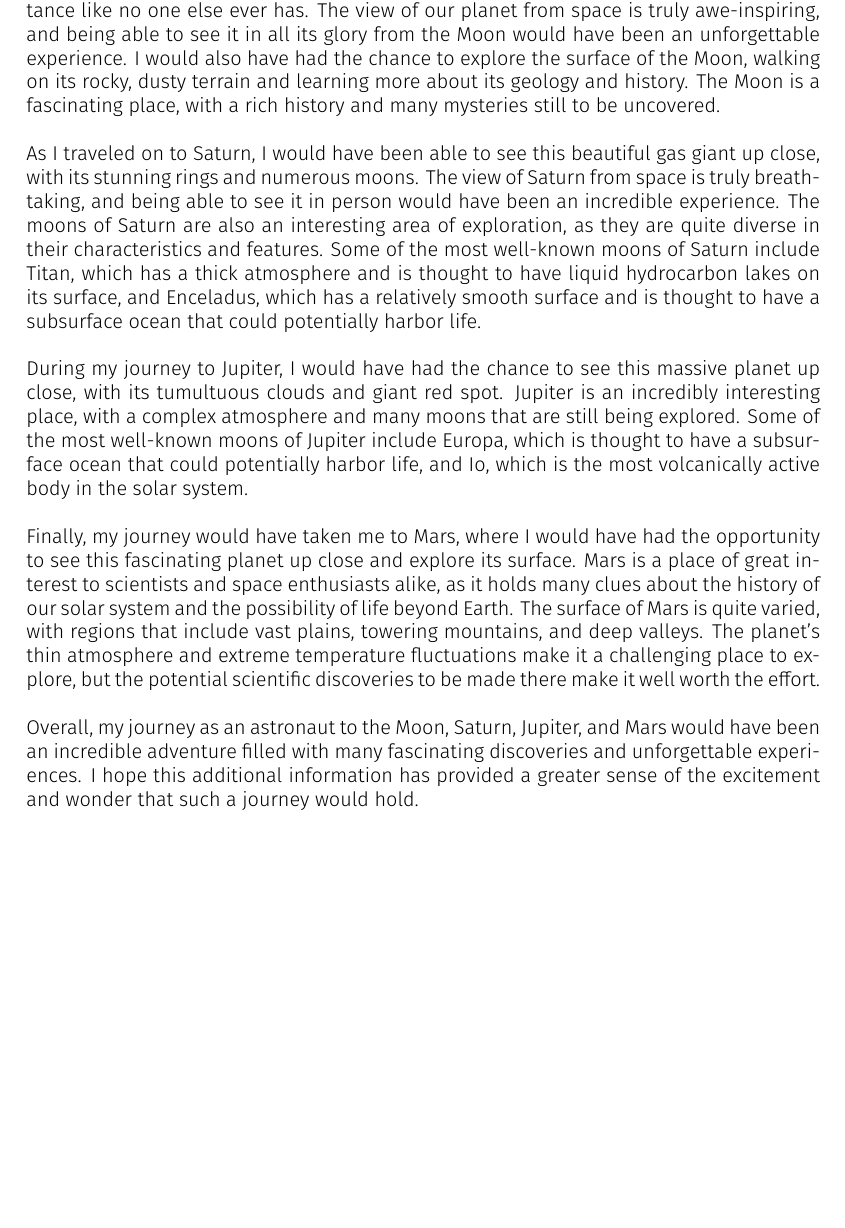
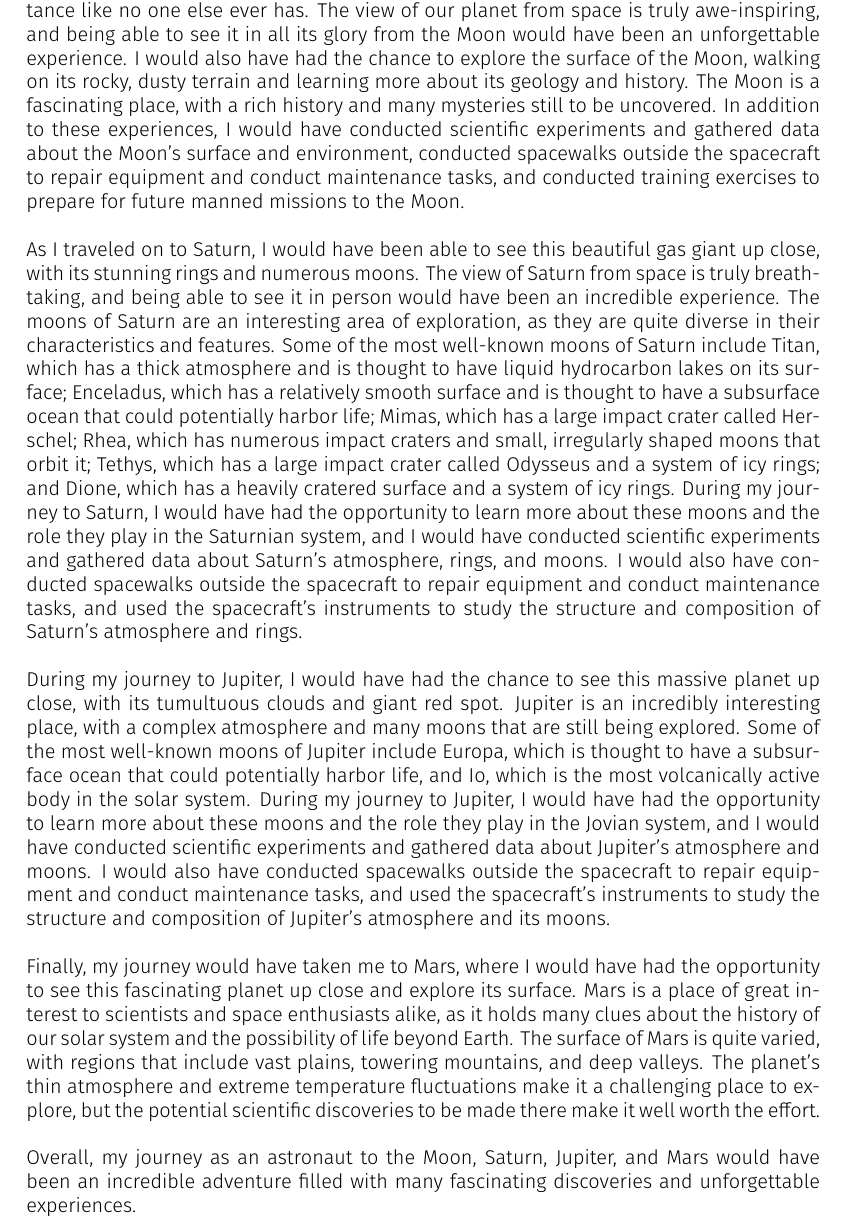
Before and after one commit to M0h3eN/zCv, a LaTeX thesis (example/main.tex, which reads example/doc/cover-letter.tex): part of page 4 of 4, cut so that both start at the same text, the shorter picture padded with empty space. Compiled offline with XeLaTeX.

Commit message:
Update the cover letter

```diff
--- a/example/doc/cover-letter.tex
+++ b/example/doc/cover-letter.tex
@@ -1,16 +1,16 @@
 \titleTwo[images/cv-pic.png][Cover Letter]
 
 
-During my journey to the Moon, I would have had the opportunity to see Earth from a distance like no one else ever has. The view of our planet from space is truly awe-inspiring, and being able to see it in all its glory from the Moon would have been an unforgettable experience. I would also have had the chance to explore the surface of the Moon, walking on its rocky, dusty terrain and learning more about its geology and history. The Moon is a fascinating place, with a rich history and many mysteries still to be uncovered. \\
+During my journey to the Moon, I would have had the opportunity to see Earth from a distance like no one else ever has. The view of our planet from space is truly awe-inspiring, and being able to see it in all its glory from the Moon would have been an unforgettable experience. I would also have had the chance to explore the surface of the Moon, walking on its rocky, dusty terrain and learning more about its geology and history. The Moon is a fascinating place, with a rich history and many mysteries still to be uncovered. In addition to these experiences, I would have conducted scientific experiments and gathered data about the Moon's surface and environment, conducted spacewalks outside the spacecraft to repair equipment and conduct maintenance tasks, and conducted training exercises to prepare for future manned missions to the Moon. \\
 
 
-As I traveled on to Saturn, I would have been able to see this beautiful gas giant up close, with its stunning rings and numerous moons. The view of Saturn from space is truly breathtaking, and being able to see it in person would have been an incredible experience. The moons of Saturn are also an interesting area of exploration, as they are quite diverse in their characteristics and features. Some of the most well-known moons of Saturn include Titan, which has a thick atmosphere and is thought to have liquid hydrocarbon lakes on its surface, and Enceladus, which has a relatively smooth surface and is thought to have a subsurface ocean that could potentially harbor life. \\
+As I traveled on to Saturn, I would have been able to see this beautiful gas giant up close, with its stunning rings and numerous moons. The view of Saturn from space is truly breathtaking, and being able to see it in person would have been an incredible experience. The moons of Saturn are an interesting area of exploration, as they are quite diverse in their characteristics and features. Some of the most well-known moons of Saturn include Titan, which has a thick atmosphere and is thought to have liquid hydrocarbon lakes on its surface; Enceladus, which has a relatively smooth surface and is thought to have a subsurface ocean that could potentially harbor life; Mimas, which has a large impact crater called Herschel; Rhea, which has numerous impact craters and small, irregularly shaped moons that orbit it; Tethys, which has a large impact crater called Odysseus and a system of icy rings; and Dione, which has a heavily cratered surface and a system of icy rings. During my journey to Saturn, I would have had the opportunity to learn more about these moons and the role they play in the Saturnian system, and I would have conducted scientific experiments and gathered data about Saturn's atmosphere, rings, and moons. I would also have conducted spacewalks outside the spacecraft to repair equipment and conduct maintenance tasks, and used the spacecraft's instruments to study the structure and composition of Saturn's atmosphere and rings. \\
 
 
-During my journey to Jupiter, I would have had the chance to see this massive planet up close, with its tumultuous clouds and giant red spot. Jupiter is an incredibly interesting place, with a complex atmosphere and many moons that are still being explored. Some of the most well-known moons of Jupiter include Europa, which is thought to have a subsurface ocean that could potentially harbor life, and Io, which is the most volcanically active body in the solar system. \\
+During my journey to Jupiter, I would have had the chance to see this massive planet up close, with its tumultuous clouds and giant red spot. Jupiter is an incredibly interesting place, with a complex atmosphere and many moons that are still being explored. Some of the most well-known moons of Jupiter include Europa, which is thought to have a subsurface ocean that could potentially harbor life, and Io, which is the most volcanically active body in the solar system. During my journey to Jupiter, I would have had the opportunity to learn more about these moons and the role they play in the Jovian system, and I would have conducted scientific experiments and gathered data about Jupiter's atmosphere and moons. I would also have conducted spacewalks outside the spacecraft to repair equipment and conduct maintenance tasks, and used the spacecraft's instruments to study the structure and composition of Jupiter's atmosphere and its moons. \\
 
 
 Finally, my journey would have taken me to Mars, where I would have had the opportunity to see this fascinating planet up close and explore its surface. Mars is a place of great interest to scientists and space enthusiasts alike, as it holds many clues about the history of our solar system and the possibility of life beyond Earth. The surface of Mars is quite varied, with regions that include vast plains, towering mountains, and deep valleys. The planet's thin atmosphere and extreme temperature fluctuations make it a challenging place to explore, but the potential scientific discoveries to be made there make it well worth the effort. \\
 
 
-Overall, my journey as an astronaut to the Moon, Saturn, Jupiter, and Mars would have been an incredible adventure filled with many fascinating discoveries and unforgettable experiences. I hope this additional information has provided a greater sense of the excitement and wonder that such a journey would hold.
+Overall, my journey as an astronaut to the Moon, Saturn, Jupiter, and Mars would have been an incredible adventure filled with many fascinating discoveries and unforgettable experiences.
```
Also changed, not shown: screenshots/out-4.png.
